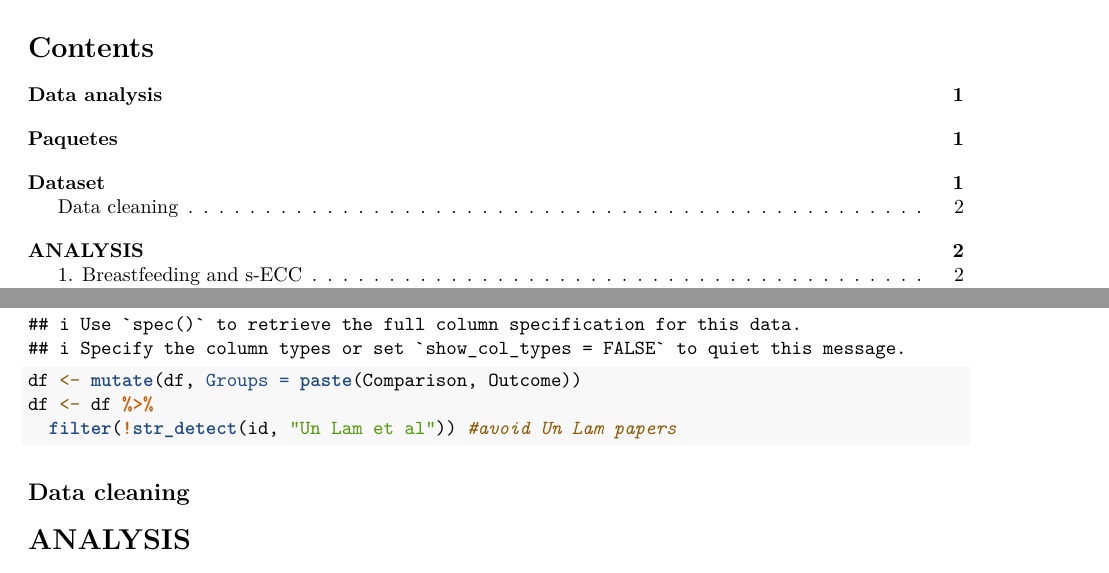
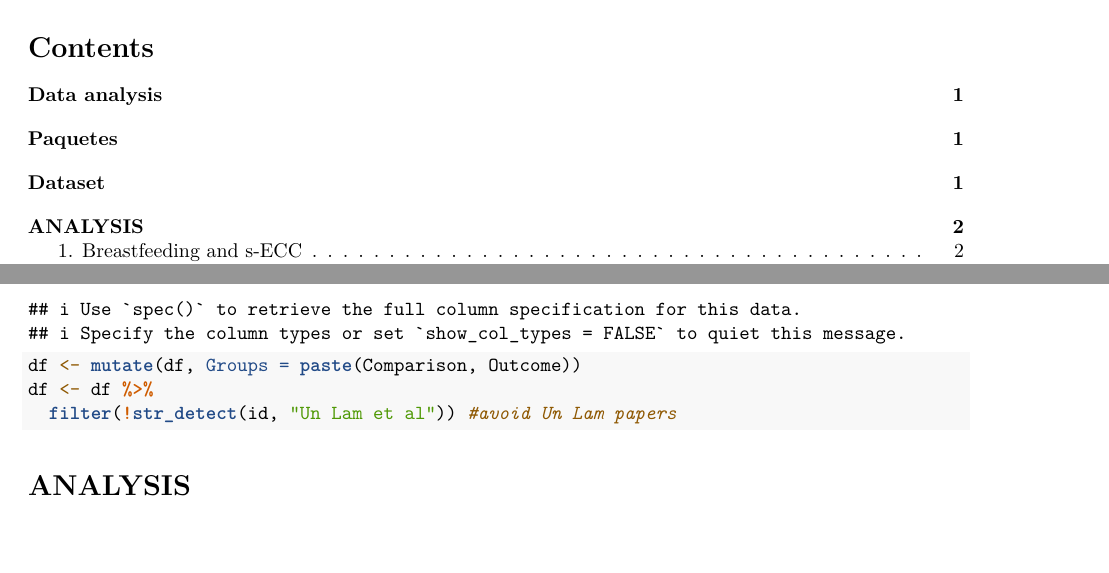
Before and after one commit to sergiouribe/2017-Baby-Weaning-Caries-Risk-Factors, an R Markdown document (2017-Baby-Weaning-Caries-Risk-Factors-code.Rmd): two parts of pages 1 and 2 of 5, joined at a grey line, cut so that both start at the same text, the shorter picture padded with empty space. Rendered offline with R 4.5, knitr and Pandoc, then LaTeX, with nearby package versions; some code elsewhere in the file could not run offline.

Commit message:
final code

````diff
--- a/2017-Baby-Weaning-Caries-Risk-Factors-code.Rmd
+++ b/2017-Baby-Weaning-Caries-Risk-Factors-code.Rmd
@@ -40,8 +40,6 @@ df <- df %>%
 
 ```
 
-## Data cleaning
-
 
 
 
````
Also changed, not shown: 2017-Baby-Weaning-Caries-Risk-Factors-code.nb.html, 2017-Baby-Weaning-Caries-Risk-Factors-code.Rmd (1 more changed lines).
